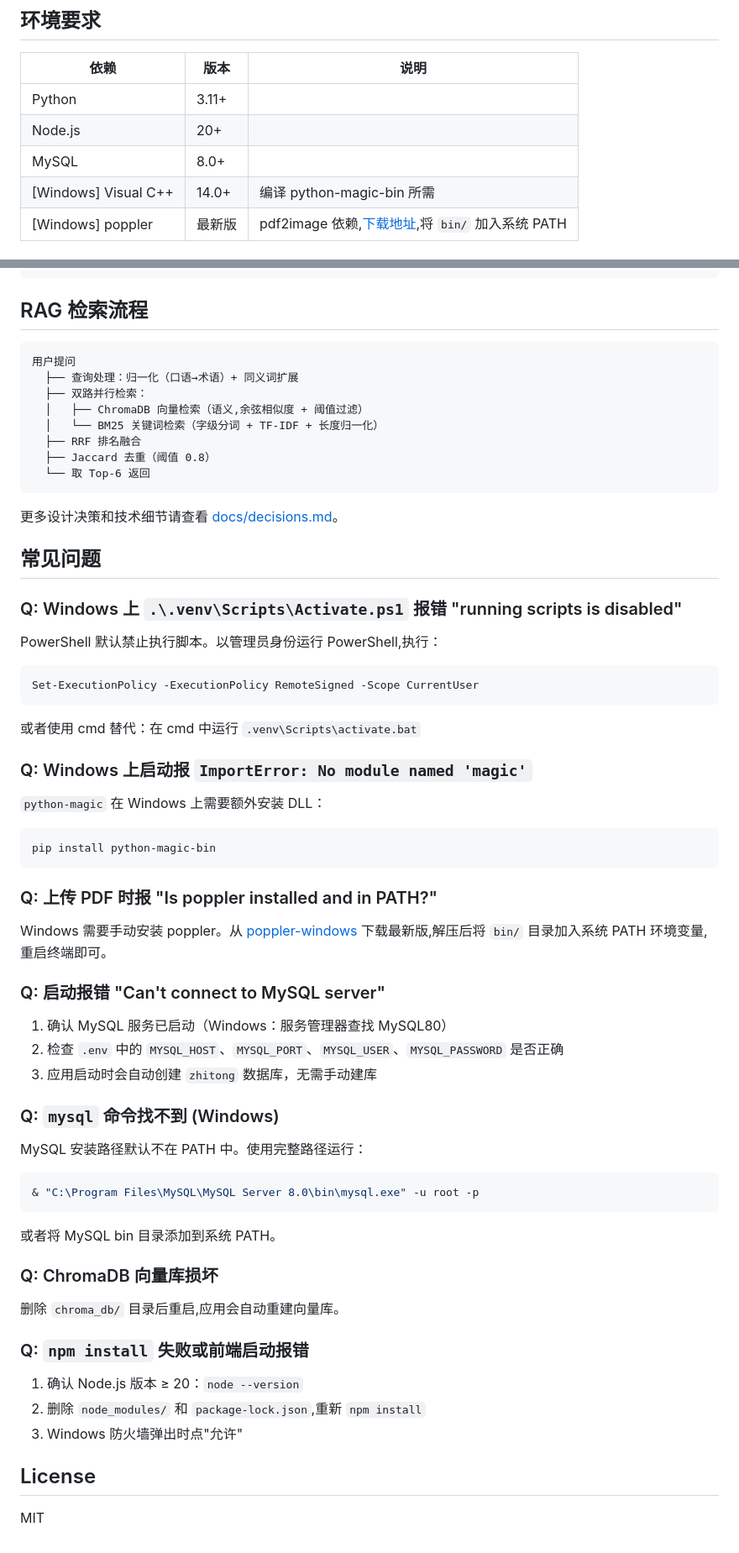
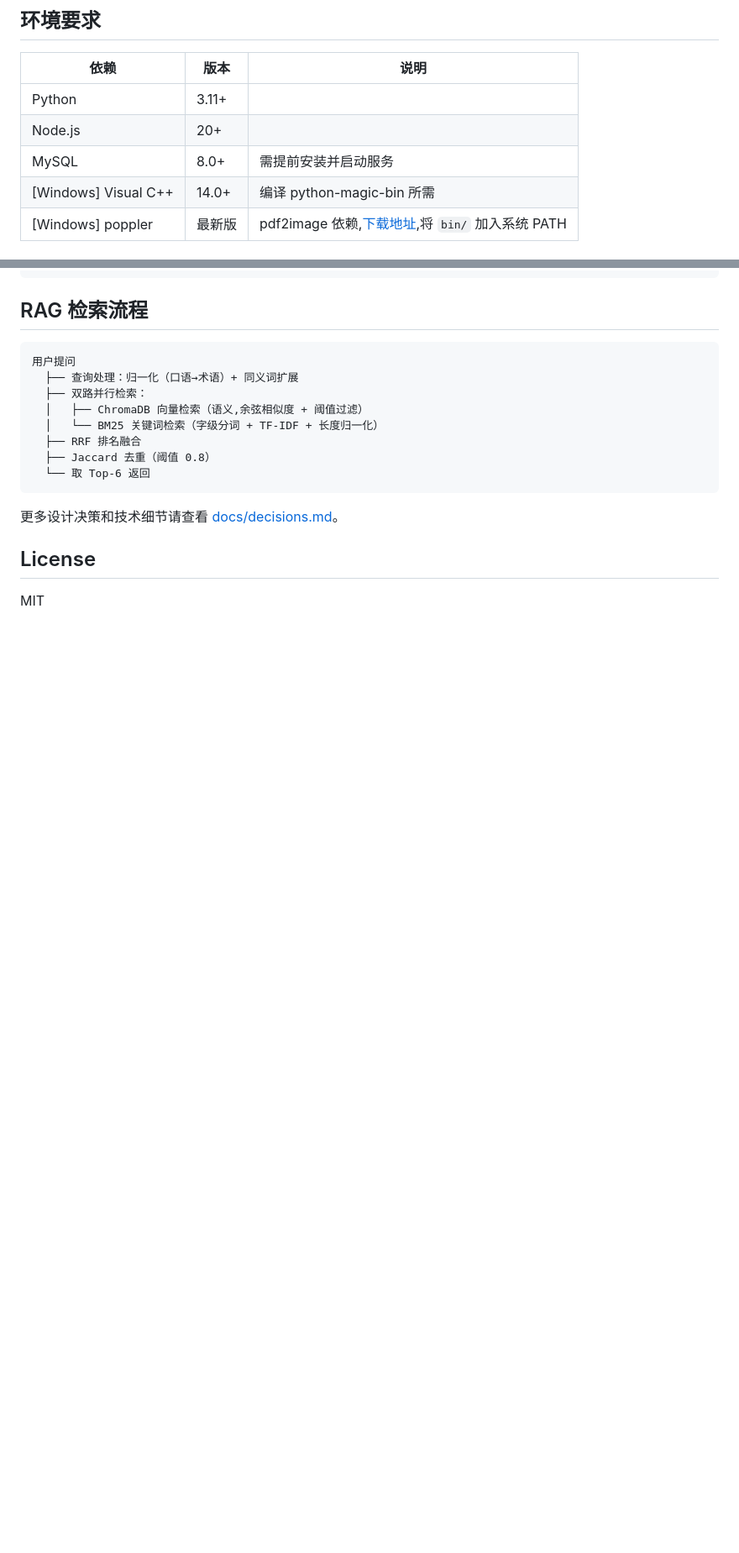
Before and after one commit to Leewx-char/FitAgent, a Markdown page: README.md, 2 parts joined by grey strips. Shown at 84% size. Drawn GitHub-style; blank space fills up the shorter version.

Commit message:
docs: 删除 FAQ 章节，启动指南自包含所有前置信息

````diff
--- a/README.md
+++ b/README.md
@@ -8,7 +8,7 @@
 |------|------|------|
 | Python | 3.11+ | |
 | Node.js | 20+ | |
-| MySQL | 8.0+ | |
+| MySQL | 8.0+ | 需提前安装并启动服务 |
 | [Windows] Visual C++ | 14.0+ | 编译 python-magic-bin 所需 |
 | [Windows] poppler | 最新版 | pdf2image 依赖,[下载地址](https://github.com/oschwartz10612/poppler-windows/releases),将 `bin/` 加入系统 PATH |
 
@@ -130,51 +130,6 @@ FitAgent/
 
 更多设计决策和技术细节请查看 [docs/decisions.md](./docs/decisions.md)。
 
-## 常见问题
-
-### Q: Windows 上 `.\.venv\Scripts\Activate.ps1` 报错 "running scripts is disabled"
-
-PowerShell 默认禁止执行脚本。以管理员身份运行 PowerShell,执行：
-```powershell
-Set-ExecutionPolicy -ExecutionPolicy RemoteSigned -Scope CurrentUser
-```
-或者使用 cmd 替代：在 cmd 中运行 `.venv\Scripts\activate.bat`
-
-### Q: Windows 上启动报 `ImportError: No module named 'magic'`
-
-`python-magic` 在 Windows 上需要额外安装 DLL：
-```
-pip install python-magic-bin
-```
-
-### Q: 上传 PDF 时报 "Is poppler installed and in PATH?"
-
-Windows 需要手动安装 poppler。从 [poppler-windows](https://github.com/oschwartz10612/poppler-windows/releases) 下载最新版,解压后将 `bin/` 目录加入系统 PATH 环境变量,重启终端即可。
-
-### Q: 启动报错 "Can't connect to MySQL server"
-
-1. 确认 MySQL 服务已启动（Windows：服务管理器查找 MySQL80）
-2. 检查 `.env` 中的 `MYSQL_HOST`、`MYSQL_PORT`、`MYSQL_USER`、`MYSQL_PASSWORD` 是否正确
-3. 应用启动时会自动创建 `zhitong` 数据库，无需手动建库
-
-### Q: `mysql` 命令找不到 (Windows)
-
-MySQL 安装路径默认不在 PATH 中。使用完整路径运行：
-```powershell
-& "C:\Program Files\MySQL\MySQL Server 8.0\bin\mysql.exe" -u root -p
-```
-或者将 MySQL bin 目录添加到系统 PATH。
-
-### Q: ChromaDB 向量库损坏
-
-删除 `chroma_db/` 目录后重启,应用会自动重建向量库。
-
-### Q: `npm install` 失败或前端启动报错
-
-1. 确认 Node.js 版本 ≥ 20：`node --version`
-2. 删除 `node_modules/` 和 `package-lock.json`,重新 `npm install`
-3. Windows 防火墙弹出时点"允许"
-
 ## License
 
 MIT
````
Also changed, not shown: other parts of README.md (+2 -2 lines).
